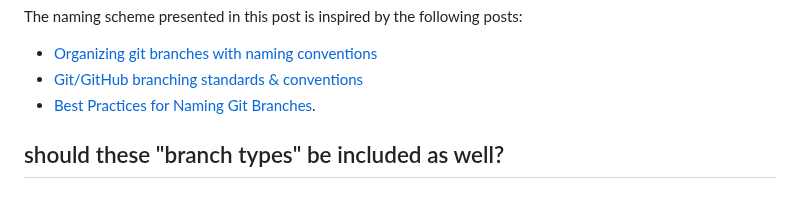
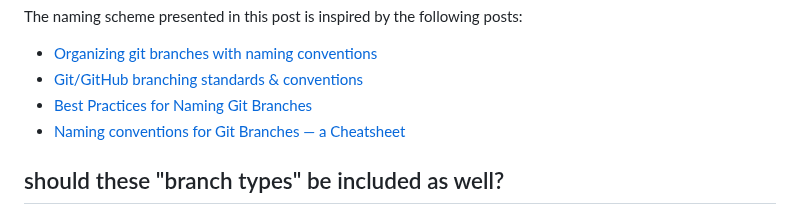
Before and after one commit to seedcase-project/team, a Markdown page: entries/git-workflow-guidelines/branching.md, the part around the change. Rendered like a GitHub page.

Commit message:
add ref for branch naming convention cheatsheet

```diff
--- a/entries/git-workflow-guidelines/branching.md
+++ b/entries/git-workflow-guidelines/branching.md
@@ -132,7 +132,8 @@ The naming scheme presented in this post is inspired by the following posts:
 
 - [Organizing git branches with naming conventions](https://code.erpenbeck.io/git/2021/03/01/git-naming-conventions/)
 - [Git/GitHub branching standards & conventions](https://gist.github.com/digitaljhelms/4287848)
-- [Best Practices for Naming Git Branches](https://tilburgsciencehub.com/building-blocks/collaborate-and-share-your-work/use-github/naming-git-branches/).
+- [Best Practices for Naming Git Branches](https://tilburgsciencehub.com/building-blocks/collaborate-and-share-your-work/use-github/naming-git-branches/)
+- [Naming conventions for Git Branches — a Cheatsheet](https://medium.com/@abhay.pixolo/naming-conventions-for-git-branches-a-cheatsheet-8549feca2534)
 
 ## should these "branch types" be included as well?
 
```
